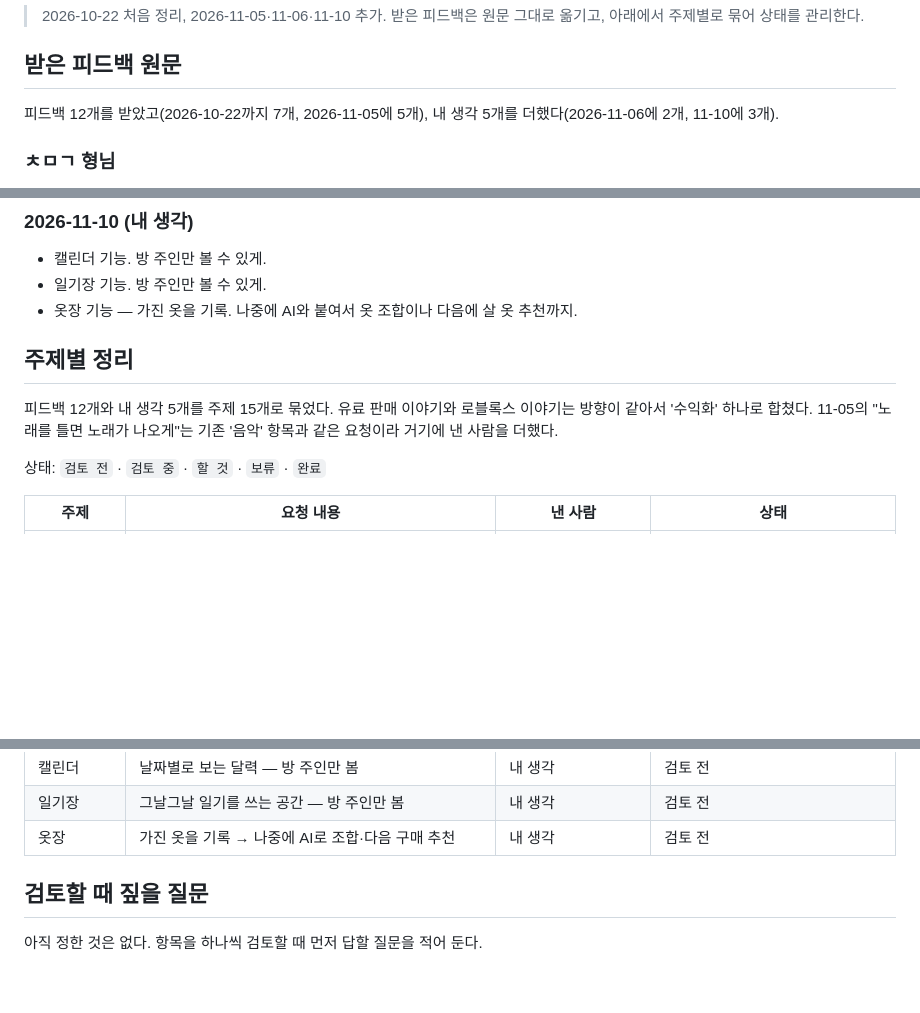
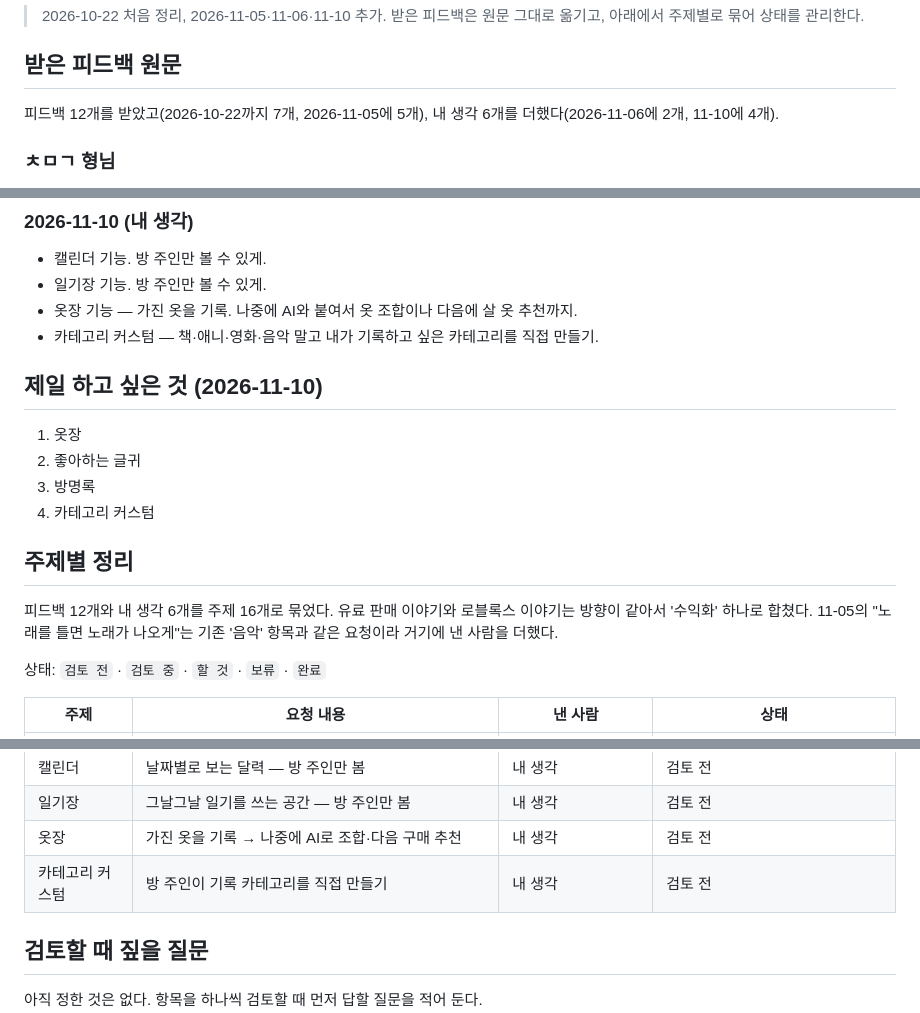
Before and after one commit to ddonni/mysite, a Markdown page: FEEDBACK.md, 3 parts joined by grey strips. Drawn GitHub-style; blank space fills up the shorter version.

Commit message:
Note the top four wishes and custom categories in feedback
Co-Authored-By: Claude Opus 5.5 <noreply@anthropic.com>

```diff
--- a/FEEDBACK.md
+++ b/FEEDBACK.md
@@ -4,7 +4,7 @@
 
 ## 받은 피드백 원문
 
-피드백 12개를 받았고(2026-10-22까지 7개, 2026-11-05에 5개), 내 생각 5개를 더했다(2026-11-06에 2개, 11-10에 3개).
+피드백 12개를 받았고(2026-10-22까지 7개, 2026-11-05에 5개), 내 생각 6개를 더했다(2026-11-06에 2개, 11-10에 4개).
 
 ### ㅊㅁㄱ 형님
 
@@ -37,10 +37,18 @@
 - 캘린더 기능. 방 주인만 볼 수 있게.
 - 일기장 기능. 방 주인만 볼 수 있게.
 - 옷장 기능 — 가진 옷을 기록. 나중에 AI와 붙여서 옷 조합이나 다음에 살 옷 추천까지.
+- 카테고리 커스텀 — 책·애니·영화·음악 말고 내가 기록하고 싶은 카테고리를 직접 만들기.
+
+## 제일 하고 싶은 것 (2026-11-10)
+
+1. 옷장
+2. 좋아하는 글귀
+3. 방명록
+4. 카테고리 커스텀
 
 ## 주제별 정리
 
-피드백 12개와 내 생각 5개를 주제 15개로 묶었다. 유료 판매 이야기와 로블록스 이야기는 방향이 같아서 '수익화' 하나로 합쳤다. 11-05의 "노래를 틀면 노래가 나오게"는 기존 '음악' 항목과 같은 요청이라 거기에 낸 사람을 더했다.
+피드백 12개와 내 생각 6개를 주제 16개로 묶었다. 유료 판매 이야기와 로블록스 이야기는 방향이 같아서 '수익화' 하나로 합쳤다. 11-05의 "노래를 틀면 노래가 나오게"는 기존 '음악' 항목과 같은 요청이라 거기에 낸 사람을 더했다.
 
 상태: `검토 전` · `검토 중` · `할 것` · `보류` · `완료`
 
@@ -61,6 +69,7 @@
 | 캘린더 | 날짜별로 보는 달력 — 방 주인만 봄 | 내 생각 | 검토 전 |
 | 일기장 | 그날그날 일기를 쓰는 공간 — 방 주인만 봄 | 내 생각 | 검토 전 |
 | 옷장 | 가진 옷을 기록 → 나중에 AI로 조합·다음 구매 추천 | 내 생각 | 검토 전 |
+| 카테고리 커스텀 | 방 주인이 기록 카테고리를 직접 만들기 | 내 생각 | 검토 전 |
 
 ## 검토할 때 짚을 질문
 
```
Also changed, not shown: other parts of FEEDBACK.md (+1 -0 lines).
